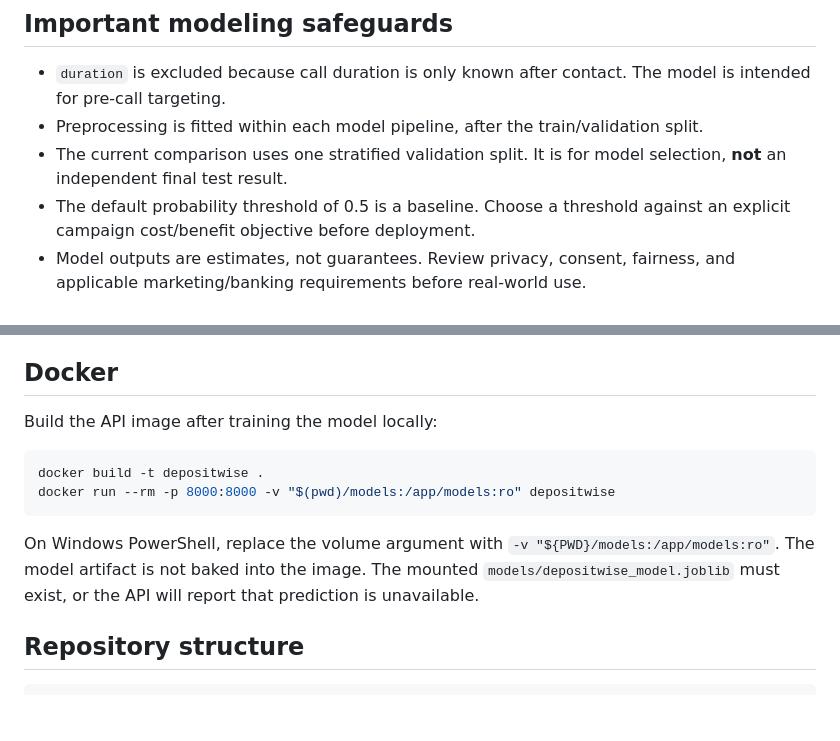
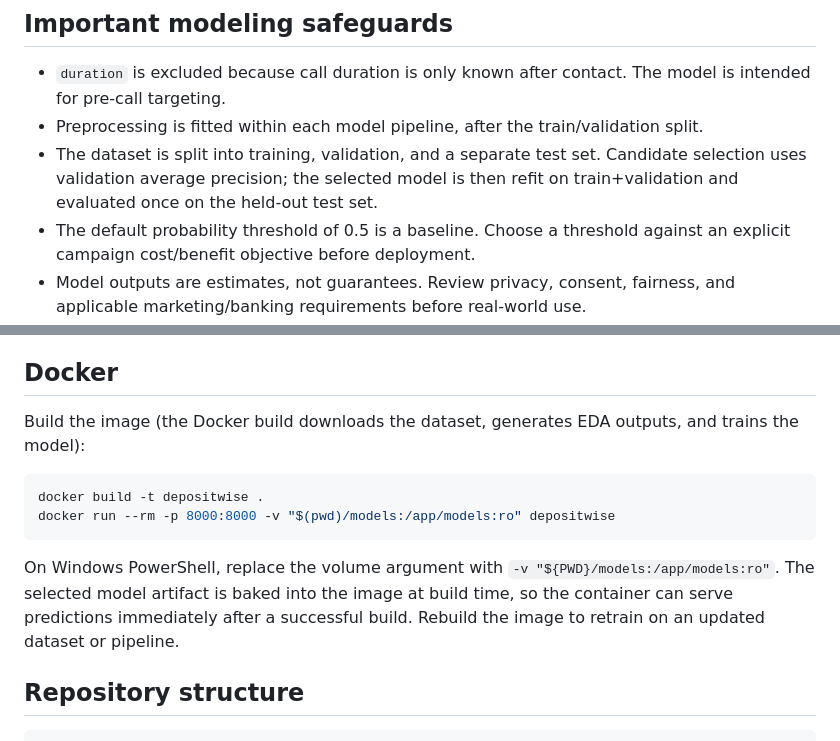
Before and after one commit to rushmanthnalluri/DepositWise, a Markdown page: README.md, 2 parts joined by grey strips. Drawn GitHub-style; blank space fills up the shorter version.

````diff
--- a/README.md
+++ b/README.md
@@ -34,7 +34,7 @@ The free Render service may sleep when idle. The dashboard can load without a tr
 
 - `duration` is excluded because call duration is only known after contact. The model is intended for pre-call targeting.
 - Preprocessing is fitted within each model pipeline, after the train/validation split.
-- The current comparison uses one stratified validation split. It is for model selection, **not** an independent final test result.
+- The dataset is split into training, validation, and a separate test set. Candidate selection uses validation average precision; the selected model is then refit on train+validation and evaluated once on the held-out test set.
 - The default probability threshold of 0.5 is a baseline. Choose a threshold against an explicit campaign cost/benefit objective before deployment.
 - Model outputs are estimates, not guarantees. Review privacy, consent, fairness, and applicable marketing/banking requirements before real-world use.
 
@@ -141,14 +141,14 @@ GitHub Actions runs the test suite on pushes to `main`, pull requests, and manua
 
 ## Docker
 
-Build the API image after training the model locally:
+Build the image (the Docker build downloads the dataset, generates EDA outputs, and trains the model):
 
 ```bash
 docker build -t depositwise .
 docker run --rm -p 8000:8000 -v "$(pwd)/models:/app/models:ro" depositwise
 ```
 
-On Windows PowerShell, replace the volume argument with `-v "${PWD}/models:/app/models:ro"`. The model artifact is not baked into the image. The mounted `models/depositwise_model.joblib` must exist, or the API will report that prediction is unavailable.
+On Windows PowerShell, replace the volume argument with `-v "${PWD}/models:/app/models:ro"`. The selected model artifact is baked into the image at build time, so the container can serve predictions immediately after a successful build. Rebuild the image to retrain on an updated dataset or pipeline.
 
 ## Repository structure
 
````
Also changed, not shown: other parts of README.md (+7 -7 lines).
